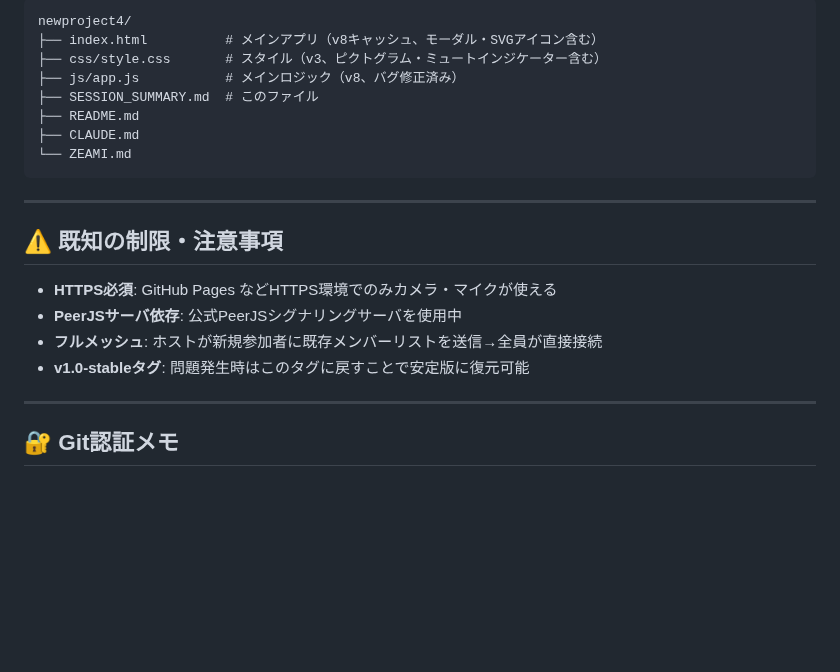
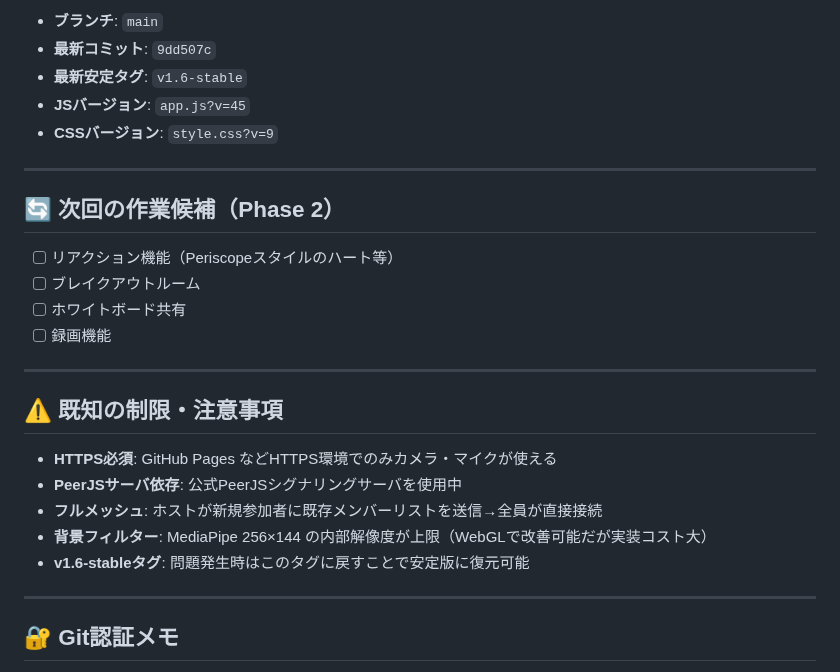
Before and after one commit to iitsubu-cloud/comchat, a Markdown page: SESSION_SUMMARY.md, the part around one of its changes. GitHub-like rendering; blank space fills up the shorter version.

````diff
--- a/SESSION_SUMMARY.md
+++ b/SESSION_SUMMARY.md
@@ -88,14 +75,18 @@
 
-```
-newproject4/
-├── index.html          # メインアプリ（v8キャッシュ、モーダル・SVGアイコン含む）
-├── css/style.css       # スタイル（v3、ピクトグラム・ミュートインジケーター含む）
-├── js/app.js           # メインロジック（v8、バグ修正済み）
-├── SESSION_SUMMARY.md  # このファイル
-├── README.md
-├── CLAUDE.md
-└── ZEAMI.md
-```
+- **ブランチ**: `main`
+- **最新コミット**: `9dd507c`
+- **最新安定タグ**: `v1.6-stable`
+- **JSバージョン**: `app.js?v=45`
+- **CSSバージョン**: `style.css?v=9`
+
+---
+
+## 🔄 次回の作業候補（Phase 2）
+
+- [ ] リアクション機能（Periscopeスタイルのハート等）
+- [ ] ブレイクアウトルーム
+- [ ] ホワイトボード共有
+- [ ] 録画機能
 
 ---
 
@@ -104,7 +95,8 @@ newproject4/
 - **HTTPS必須**: GitHub Pages などHTTPS環境でのみカメラ・マイクが使える
 - **PeerJSサーバ依存**: 公式PeerJSシグナリングサーバを使用中
 - **フルメッシュ**: ホストが新規参加者に既存メンバーリストを送信→全員が直接接続
-- **v1.0-stableタグ**: 問題発生時はこのタグに戻すことで安定版に復元可能
+- **背景フィルター**: MediaPipe 256×144 の内部解像度が上限（WebGLで改善可能だが実装コスト大）
+- **v1.6-stableタグ**: 問題発生時はこのタグに戻すことで安定版に復元可能
 
 ---
 
````
Also changed, not shown: other parts of SESSION_SUMMARY.md (+44 -57 lines).
